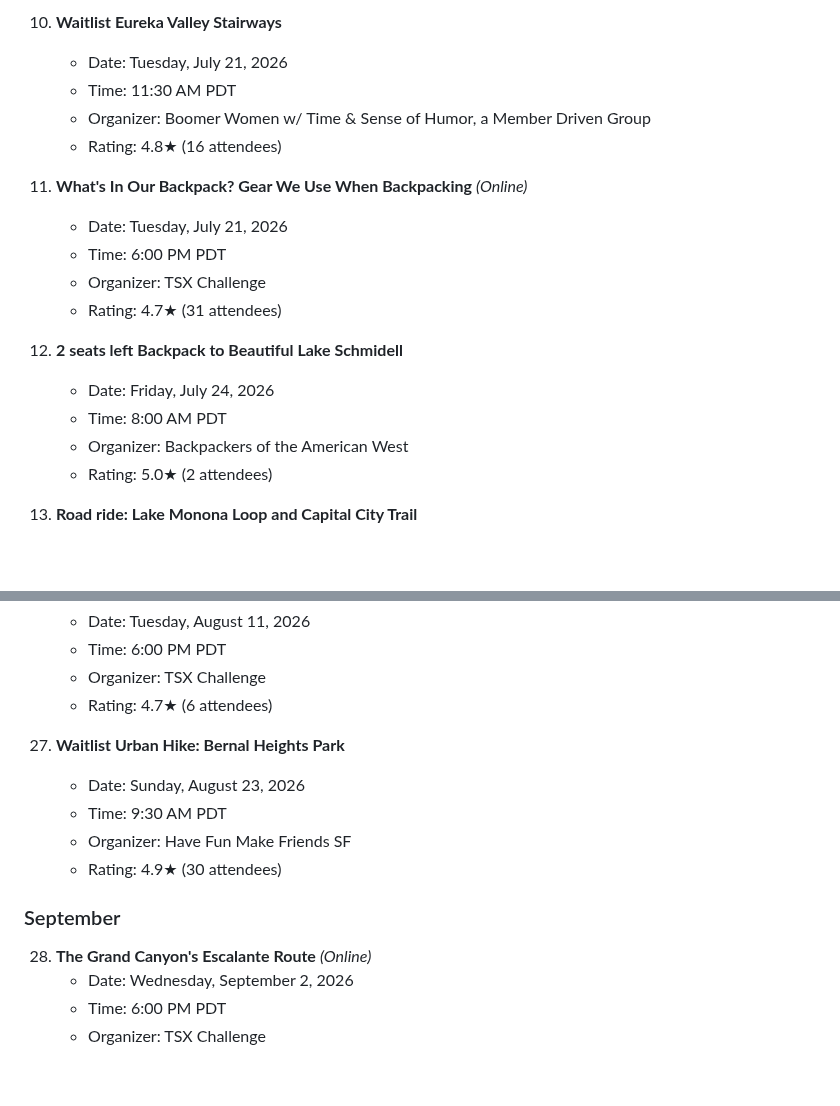
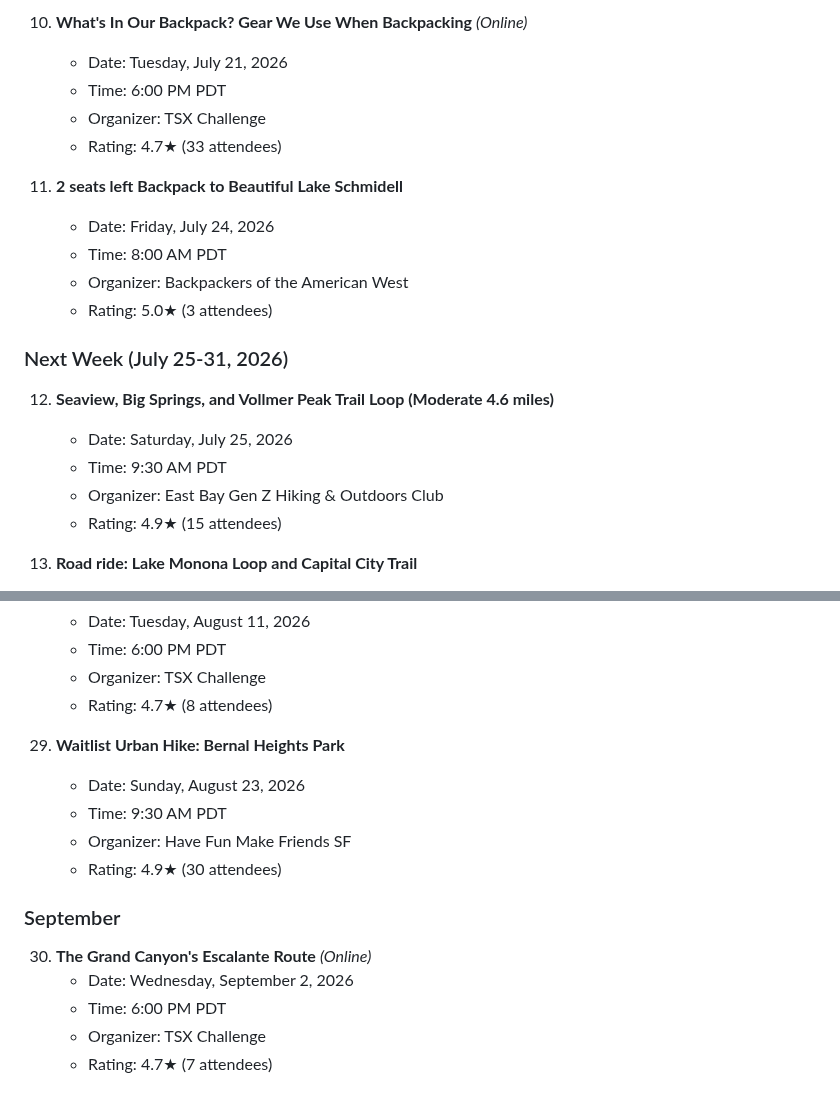
Before and after one commit to upsideprompts/upsideprompts.github.io, a Markdown page: bayhikes.md, 2 parts joined by grey strips. Rendered like a GitHub page; blank space fills up the shorter version.

```diff
--- a/bayhikes.md
+++ b/bayhikes.md
@@ -66,21 +62,23 @@
 
-10. **Waitlist Eureka Valley Stairways**
-    - Date: Tuesday, July 21, 2026
-    - Time: 11:30 AM PDT
-    - Organizer: Boomer Women w/ Time & Sense of Humor, a Member Driven Group
-    - Rating: 4.8★ (16 attendees)
-
-11. **What's In Our Backpack? Gear We Use When Backpacking** *(Online)*
+10. **What's In Our Backpack? Gear We Use When Backpacking** *(Online)*
     - Date: Tuesday, July 21, 2026
     - Time: 6:00 PM PDT
     - Organizer: TSX Challenge
-    - Rating: 4.7★ (31 attendees)
+    - Rating: 4.7★ (33 attendees)
 
-12. **2 seats left Backpack to Beautiful Lake Schmidell**
+11. **2 seats left Backpack to Beautiful Lake Schmidell**
     - Date: Friday, July 24, 2026
     - Time: 8:00 AM PDT
     - Organizer: Backpackers of the American West
-    - Rating: 5.0★ (2 attendees)
+    - Rating: 5.0★ (3 attendees)
+
+### Next Week (July 25-31, 2026)
+
+12. **Seaview, Big Springs, and Vollmer Peak Trail Loop (Moderate 4.6 miles)**
+    - Date: Saturday, July 25, 2026
+    - Time: 9:30 AM PDT
+    - Organizer: East Bay Gen Z Hiking & Outdoors Club
+    - Rating: 4.9★ (15 attendees)
 
 13. **Road ride: Lake Monona Loop and Capital City Trail**
     - Date: Saturday, July 25, 2026
@@ -168,9 +176,9 @@
     - Date: Tuesday, August 11, 2026
     - Time: 6:00 PM PDT
     - Organizer: TSX Challenge
-    - Rating: 4.7★ (6 attendees)
+    - Rating: 4.7★ (8 attendees)
 
-27. **Waitlist Urban Hike: Bernal Heights Park**
+29. **Waitlist Urban Hike: Bernal Heights Park**
     - Date: Sunday, August 23, 2026
     - Time: 9:30 AM PDT
     - Organizer: Have Fun Make Friends SF
@@ -178,7 +186,8 @@
 
 ### September
 
-28. **The Grand Canyon's Escalante Route** *(Online)*
+30. **The Grand Canyon's Escalante Route** *(Online)*
     - Date: Wednesday, September 2, 2026
     - Time: 6:00 PM PDT
     - Organizer: TSX Challenge
+    - Rating: 4.7★ (7 attendees)
```
Also changed, not shown: other parts of bayhikes.md (+57 -51 lines).
